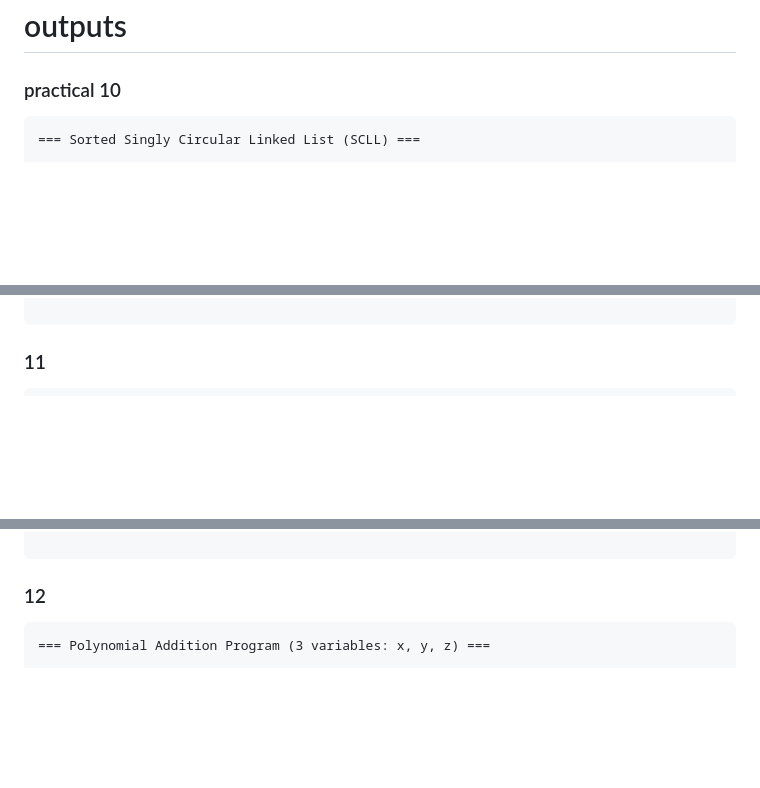
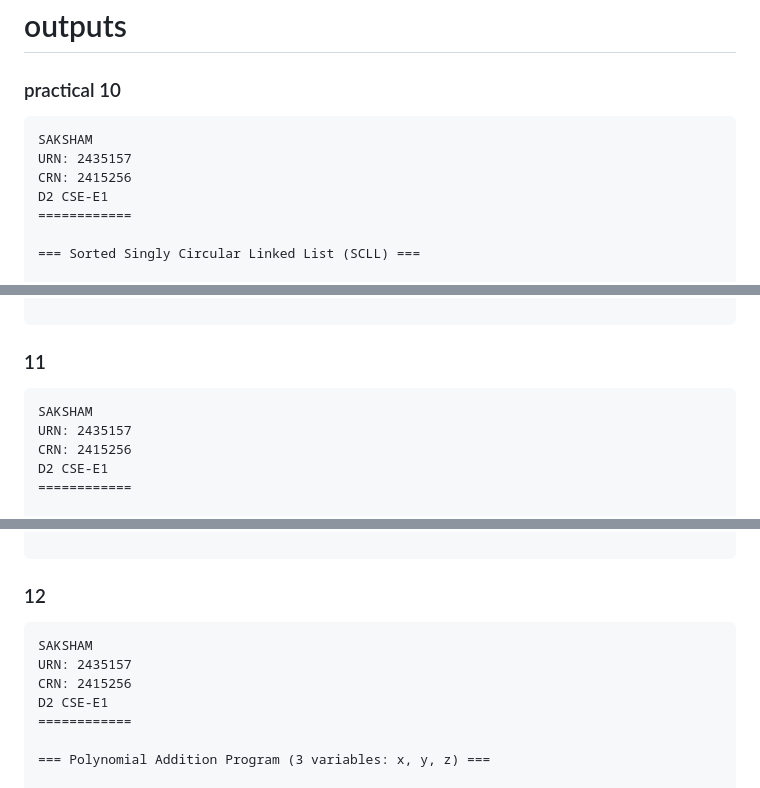
Before and after one commit to Saksham3736/ds, a Markdown page: README.md, 3 parts joined by grey strips. Rendered like a GitHub page; blank space fills up the shorter version.

````diff
--- a/README.md
+++ b/README.md
@@ -3,6 +3,12 @@
 ### practical 10
 
 ```
+SAKSHAM
+URN: 2435157
+CRN: 2415256
+D2 CSE-E1
+============
+
 === Sorted Singly Circular Linked List (SCLL) ===
 
 Menu:
@@ -53,6 +59,12 @@ Exiting program...
 ```
 ### 11
 ```
+SAKSHAM
+URN: 2435157
+CRN: 2415256
+D2 CSE-E1
+============
+
 --- Employee DLL Menu ---
 1. Insert at Beginning
 2. Insert at End
@@ -226,6 +238,12 @@ Exiting.
 ```
 ### 12
 ```
+SAKSHAM
+URN: 2435157
+CRN: 2415256
+D2 CSE-E1
+============
+
 === Polynomial Addition Program (3 variables: x, y, z) ===
 
 Menu:
````
Also changed, not shown: other parts of README.md (+24 -0 lines).
